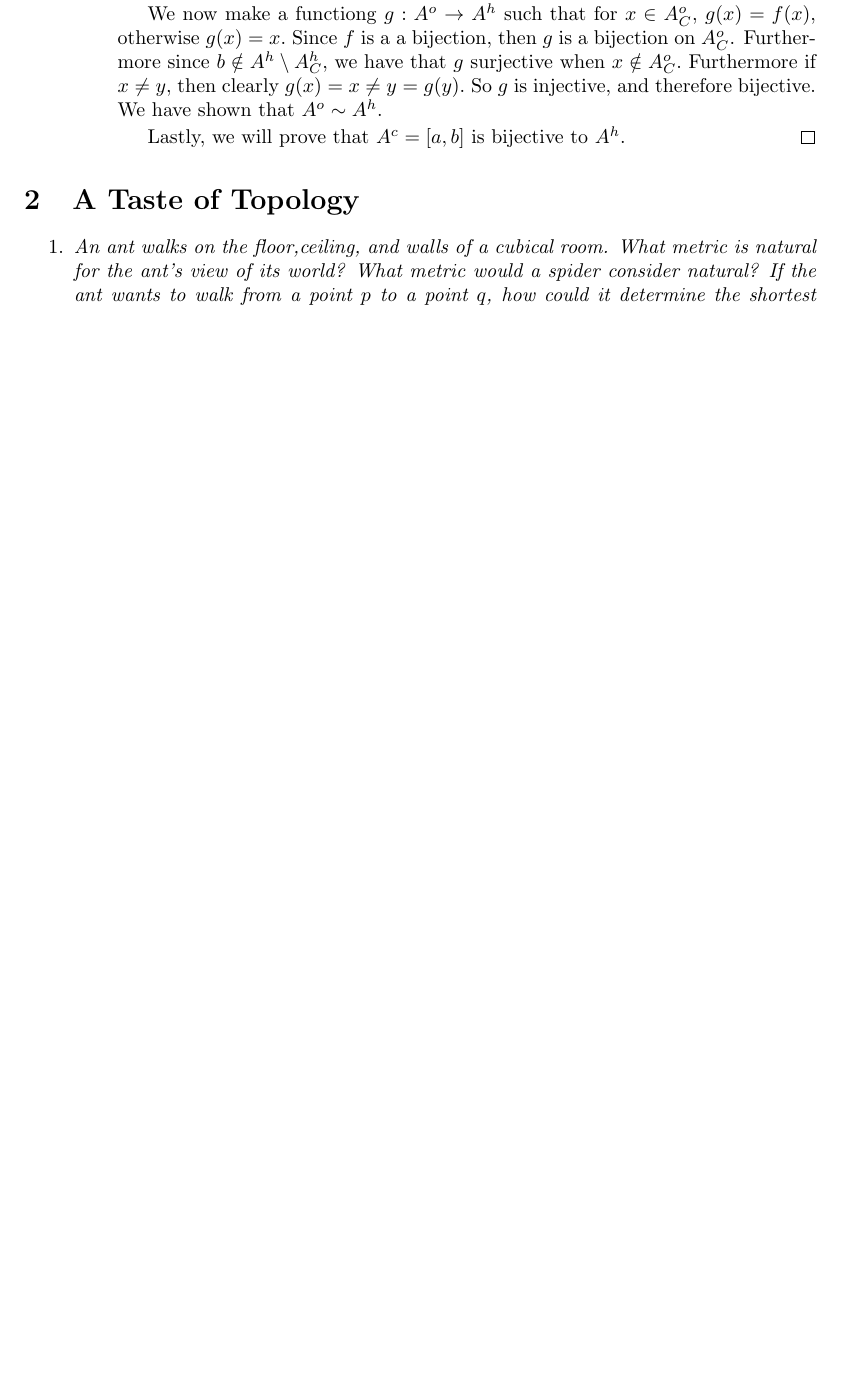
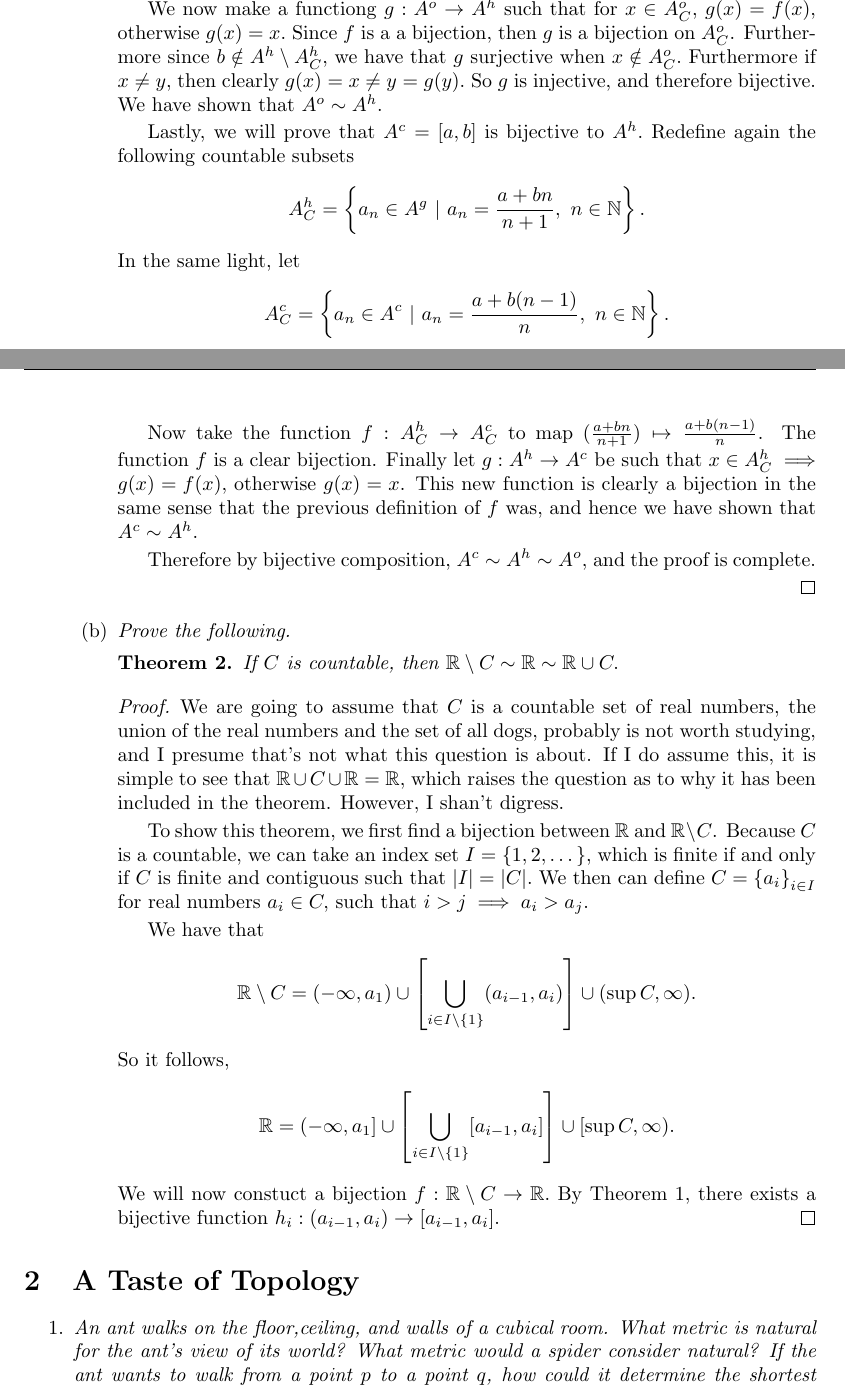
Before and after one commit to MadcowD/ucbmath, a LaTeX problem sheet (H104/hw2/hw2.tex): part of page 1 of 3 before the commit and two parts of pages 1 and 2 of 4 after it, the two joined at a grey line, cut so that both start at the same text, the shorter picture padded with empty space. The pictures show the PDF file H104/hw2/hw2.pdf that the author committed with the source.

Commit message:
Work on the homework

```diff
--- a/H104/hw2/hw2.tex
+++ b/H104/hw2/hw2.tex
@@ -76,8 +76,30 @@
 
 	 			 	We now make a functiong $g: A^o \to   A^h$ such that for $x \in A^o_C$, $g(x) = f(x)$, otherwise $g(x) = x.$ Since $f$ is a a bijection, then $g$ is a bijection on $A^o_C$. Furthermore since $b \notin A^h \setminus A^h_C,$ we have that $g$ surjective when $x \notin A^o_C.$ Furthermore if $x \neq y,$ then clearly $g(x) = x \neq y = g(y).$ So $g$ is injective, and therefore bijective. We have shown that $A^o \sim A^h.$
 
-	 			 	Lastly, we will prove that $A^c = [a,b]$ is bijective to $A^h.$
+	 			 	Lastly, we will prove that $A^c = [a,b]$ is bijective to $A^h.$ Redefine again the following countable subsets
+	 			 	$$A^h_C = \left\{a_n \in A^g\  | \ a_n = \frac{a +bn}{n+1} ,\  n \in \mathbb{N} \right\}.$$
+	 			 	In the same light, let $$A^c_C = \left\{a_n \in A^c\  |\ a_n = \frac{a +b(n-1)}{n} ,\   n \in \mathbb{N} \right\}.$$
+
+	 			 	Now take the function $f:A^h_C \to A^c_C$ to map $(\frac{a +bn}{n+1}) \mapsto \frac{a +b(n-1)}{n}$. The function $f$ is a clear bijection. Finally let $g: A^h \to A^c$ be such that $x \in A^h_C \implies g(x) = f(x),$ otherwise $g(x) = x$. This new function is clearly a bijection in the same sense that the previous definition of $f$ was, and hence we have shown that $A^c \sim A^h$.
+
+	 			 	Therefore by bijective composition, $A^c \sim A^h \sim A^o$, and the proof is complete.
+
 	 			 \end{proof}
+
+ 			 \item \textit{Prove the following.}
+ 			 	\begin{theorem}
+ 			 	If $C$ is countable, then $\mathbb{R}\setminus C \sim \mathbb{R} \sim \mathbb{R} \cup C.$
+ 			 	\end{theorem}
+ 			 	\begin{proof}
+ 			 		We are going to assume that $C$ is a countable set of real numbers, the union of the real numbers and the set of all dogs, probably is not worth studying, and I presume that's not what this question is about. If I do assume this, it is simple to see that $\mathbb{R} \cup C \cup \mathbb{R} = \mathbb{R},$ which raises the question as to why it has been included in the theorem. However, I shan't digress.
+
+ 			 		To show this theorem, we first find a bijection between $\mathbb{R}$ and $\mathbb{R} \setminus C$. Because $C$ is a countable, we can take an index set $I = \{1,2,\dots\},$ which is finite if and only if $C$ is finite and contiguous such that $|I| = |C|.$ We then can define $C = \left\{a_i \right\}_{i \in I}$ for real numbers $a_i \in C,$ such that $i > j \implies a_i > a_j$.
+
+ 			 		We have that $$\mathbb{R}\setminus C = (-\infty,a_1)\cup \left[\bigcup_{i\in I \setminus \{1\}}(a_{i-1},a_i)\right]\cup (\sup C,\infty).$$ So it follows,
+ 			 		 $$\mathbb{R} = (-\infty,a_1]\cup \left[\bigcup_{i\in I \setminus \{1\}}[a_{i-1},a_i]\right]\cup [\sup C,\infty).$$ We will now constuct a bijection $f:\mathbb{R}\setminus C \to \mathbb{R}.$ By Theorem 1, there exists a bijective function $h_i : (a_{i-1}, a_i) \to [a_{i-1}, a_i].$ In the edge cases, we propose the following method of producing a bijection.
+
+ 			 		 Let $A_L^o = (-\infty, a_1)$ and for $$
+ 			 	\end{proof}
 		 \end{menumerate}
 \end{menumerate}
 
```
Also changed, not shown: H104/hw1/hw1.pdf, H104/hw2/hw2.pdf, 2 other files.
